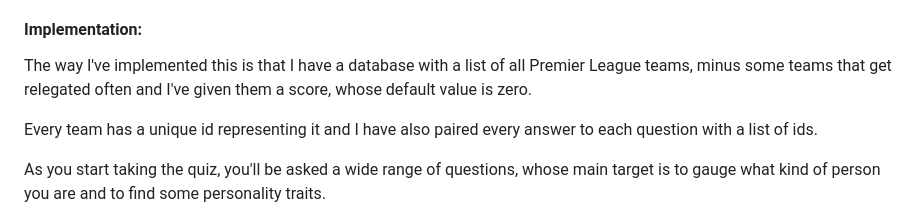
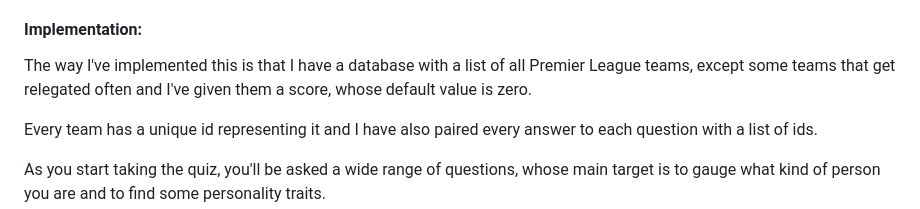
Before and after one commit to kiwidreamz/Premier-League-Team-Quiz, a Markdown page: README.md, the part around the change. GitHub-like rendering.

```diff
--- a/README.md
+++ b/README.md
@@ -49,7 +49,7 @@ When the user submits his/her answers, a SQL query will look for the team with t
 
 #### Implementation:
 
-The way I've implemented this is that I have a database with a list of all Premier League teams, minus some teams that get relegated often and I've given them a score, whose default value is zero.
+The way I've implemented this is that I have a database with a list of all Premier League teams, except some teams that get relegated often and I've given them a score, whose default value is zero.
 
 Every team has a unique id representing it and I have also paired every answer to each question with a list of ids.
 
```
